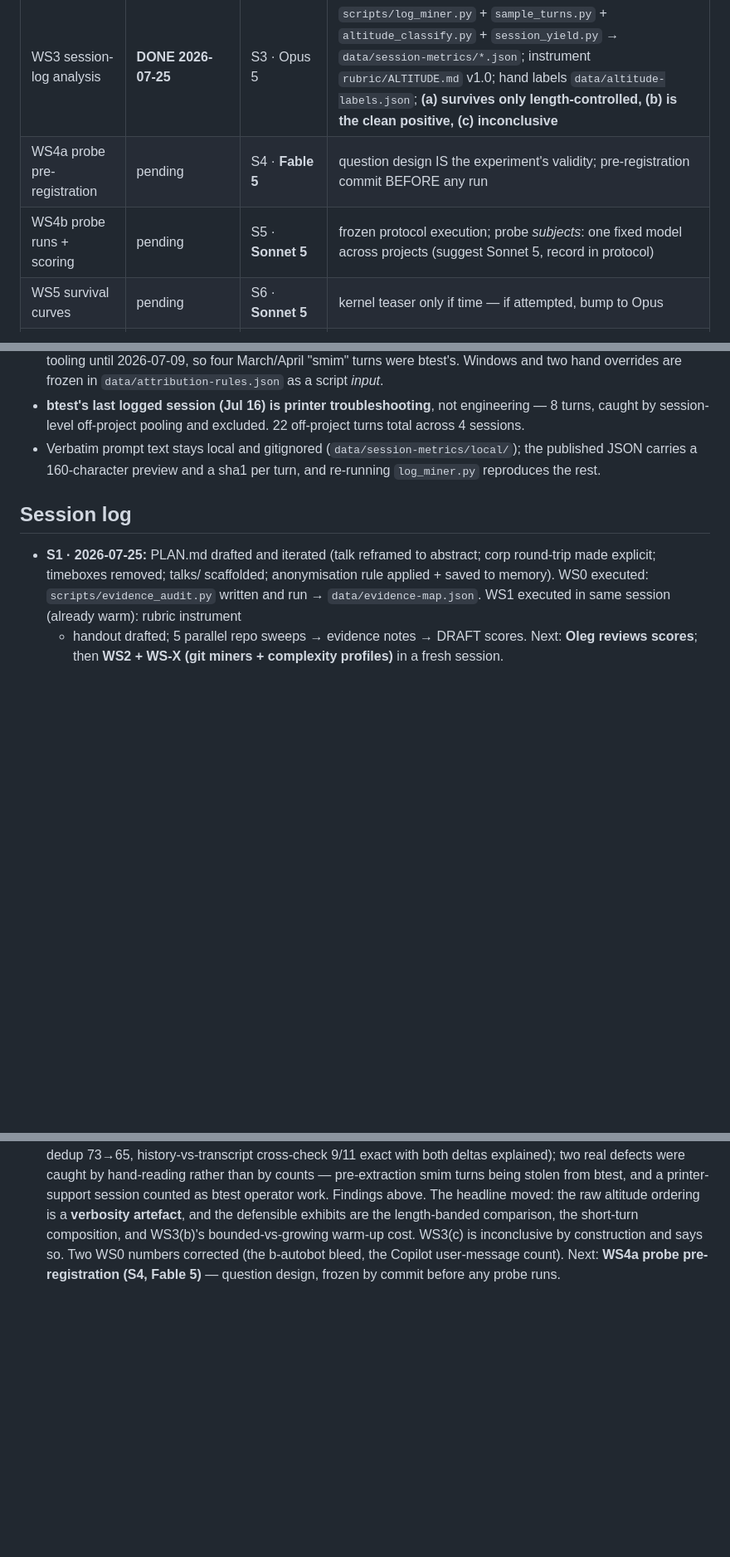
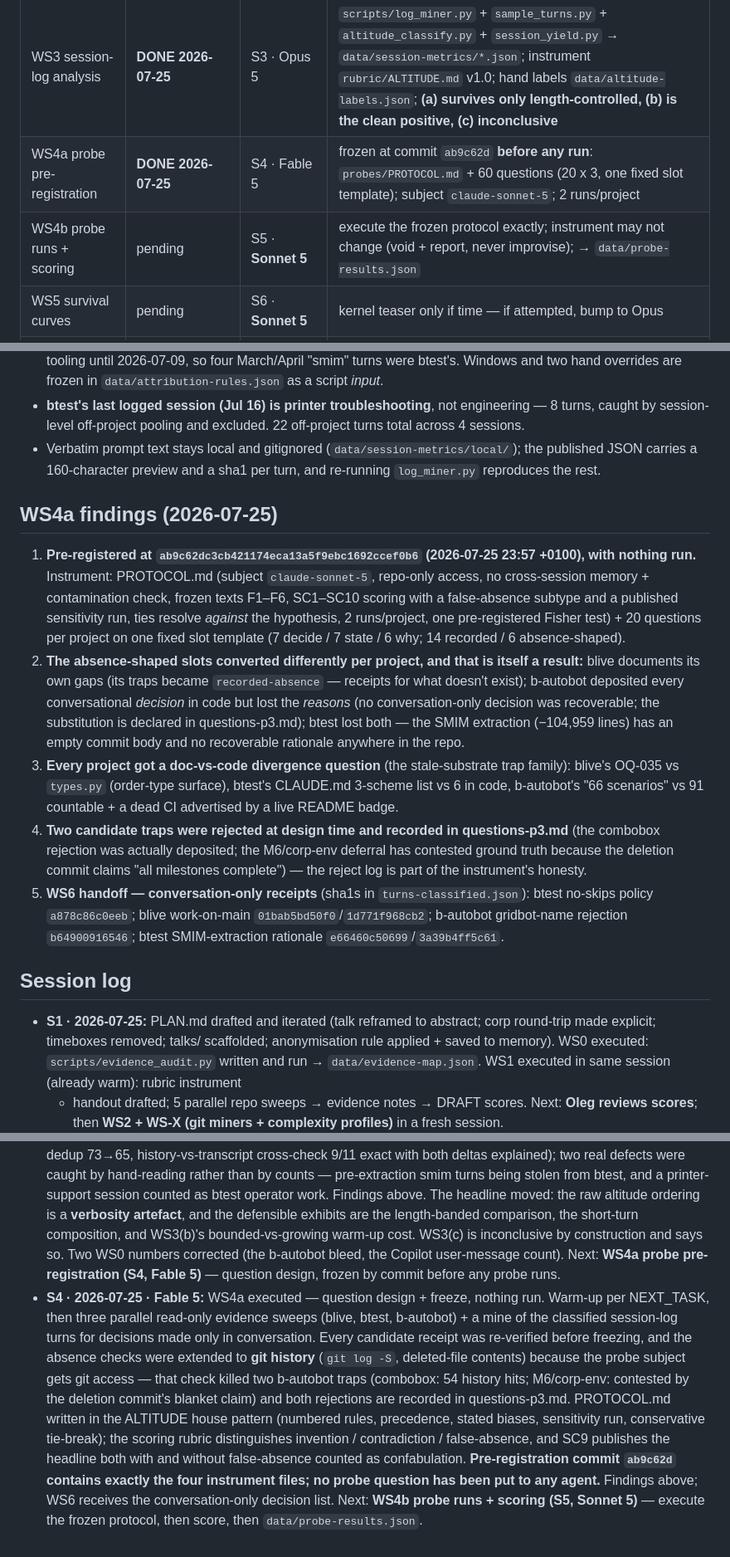
Before and after one commit to olegroshka/shared-substrate, a Markdown page: research/eval/STATE.md, 3 parts joined by grey strips. Shown at 83% size. Drawn GitHub-style; blank space fills up the shorter version.

```diff
--- a/research/eval/STATE.md
+++ b/research/eval/STATE.md
@@ -13,8 +13,8 @@
 | WS-X complexity profile | **DONE 2026-07-25** | S2 · Opus 5 | `scripts/complexity_profile.py` → `data/complexity-profiles.json`; Kendall's W in 3 runs; declared ratings set via `data/qualitative-ratings.json` |
 | WS2 git miners | **DONE 2026-07-25** | S2 · Opus 5 | `scripts/git_miner.py` (+ `scripts/corpus_common.py`) → `data/git-metrics/*.json` |
 | WS3 session-log analysis | **DONE 2026-07-25** | S3 · Opus 5 | `scripts/log_miner.py` + `sample_turns.py` + `altitude_classify.py` + `session_yield.py` → `data/session-metrics/*.json`; instrument `rubric/ALTITUDE.md` v1.0; hand labels `data/altitude-labels.json`; **(a) survives only length-controlled, (b) is the clean positive, (c) inconclusive** |
-| WS4a probe pre-registration | pending | S4 · **Fable 5** | question design IS the experiment's validity; pre-registration commit BEFORE any run |
-| WS4b probe runs + scoring | pending | S5 · **Sonnet 5** | frozen protocol execution; probe *subjects*: one fixed model across projects (suggest Sonnet 5, record in protocol) |
+| WS4a probe pre-registration | **DONE 2026-07-25** | S4 · Fable 5 | frozen at commit `ab9c62d` **before any run**: `probes/PROTOCOL.md` + 60 questions (20 x 3, one fixed slot template); subject `claude-sonnet-5`; 2 runs/project |
+| WS4b probe runs + scoring | pending | S5 · **Sonnet 5** | execute the frozen protocol exactly; instrument may not change (void + report, never improvise); → `data/probe-results.json` |
 | WS5 survival curves | pending | S6 · **Sonnet 5** | kernel teaser only if time — if attempted, bump to Opus |
 | WS6 archaeology | pending | S7 · **Opus 5** | narrative judgment; see memory-folder lead below |
 | Report assembly | pending | S8 · **Fable 5** | cross-workstream synthesis → `report/` |
@@ -326,6 +326,33 @@ is solid — so the exhibit is built on high/low.**
   (`data/session-metrics/local/`); the published JSON carries a 160-character
   preview and a sha1 per turn, and re-running `log_miner.py` reproduces the rest.
 
+## WS4a findings (2026-07-25)
+
+1. **Pre-registered at `ab9c62dc3cb421174eca13a5f9ebc1692ccef0b6` (2026-07-25 23:57 +0100), with
+   nothing run.** Instrument: PROTOCOL.md (subject `claude-sonnet-5`, repo-only access, no
+   cross-session memory + contamination check, frozen texts F1–F6, SC1–SC10 scoring with a
+   false-absence subtype and a published sensitivity run, ties resolve *against* the
+   hypothesis, 2 runs/project, one pre-registered Fisher test) + 20 questions per project on
+   one fixed slot template (7 decide / 7 state / 6 why; 14 recorded / 6 absence-shaped).
+2. **The absence-shaped slots converted differently per project, and that is itself a
+   result:** blive documents its own gaps (its traps became `recorded-absence` — receipts for
+   what doesn't exist); b-autobot deposited every conversational *decision* in code but lost
+   the *reasons* (no conversation-only decision was recoverable; the substitution is declared
+   in questions-p3.md); btest lost both — the SMIM extraction (−104,959 lines) has an empty
+   commit body and no recoverable rationale anywhere in the repo.
+3. **Every project got a doc-vs-code divergence question** (the stale-substrate trap family):
+   blive's OQ-035 vs `types.py` (order-type surface), btest's CLAUDE.md 3-scheme list vs 6 in
+   code, b-autobot's "66 scenarios" vs 91 countable + a dead CI advertised by a live README
+   badge.
+4. **Two candidate traps were rejected at design time and recorded in questions-p3.md** (the
+   combobox rejection was actually deposited; the M6/corp-env deferral has contested ground
+   truth because the deletion commit claims "all milestones complete") — the reject log is
+   part of the instrument's honesty.
+5. **WS6 handoff — conversation-only receipts** (sha1s in `turns-classified.json`): btest
+   no-skips policy `a878c86c0eeb`; blive work-on-main `01bab5bd50f0`/`1d771f968cb2`;
+   b-autobot gridbot-name rejection `b64900916546`; btest SMIM-extraction rationale
+   `e66460c50699`/`3a39b4ff5c61`.
+
 ## Session log
 
 - **S1 · 2026-07-25:** PLAN.md drafted and iterated (talk reframed to abstract; corp
@@ -379,3 +406,18 @@ is solid — so the exhibit is built on high/low.**
   corrected (the b-autobot bleed, the Copilot user-message count). Next:
   **WS4a probe pre-registration (S4, Fable 5)** — question design, frozen by commit
   before any probe runs.
+- **S4 · 2026-07-25 · Fable 5:** WS4a executed — question design + freeze, nothing run.
+  Warm-up per NEXT_TASK, then three parallel read-only evidence sweeps (blive, btest,
+  b-autobot) + a mine of the classified session-log turns for decisions made only in
+  conversation. Every candidate receipt was re-verified before freezing, and the absence
+  checks were extended to **git history** (`git log -S`, deleted-file contents) because the
+  probe subject gets git access — that check killed two b-autobot traps (combobox: 54
+  history hits; M6/corp-env: contested by the deletion commit's blanket claim) and both
+  rejections are recorded in questions-p3.md. PROTOCOL.md written in the ALTITUDE house
+  pattern (numbered rules, precedence, stated biases, sensitivity run, conservative
+  tie-break); the scoring rubric distinguishes invention / contradiction / false-absence,
+  and SC9 publishes the headline both with and without false-absence counted as
+  confabulation. **Pre-registration commit `ab9c62d` contains exactly the four instrument
+  files; no probe question has been put to any agent.** Findings above; WS6 receives the
+  conversation-only decision list. Next: **WS4b probe runs + scoring (S5, Sonnet 5)** —
+  execute the frozen protocol, then score, then `data/probe-results.json`.
```
Also changed, not shown: research/eval/NEXT_TASK.md (+91 -104 lines).
